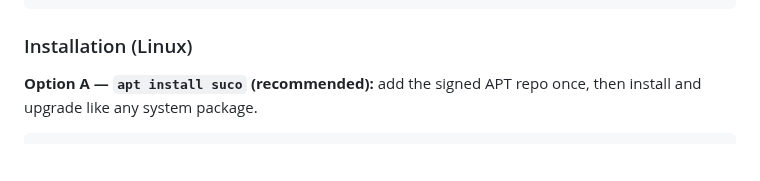
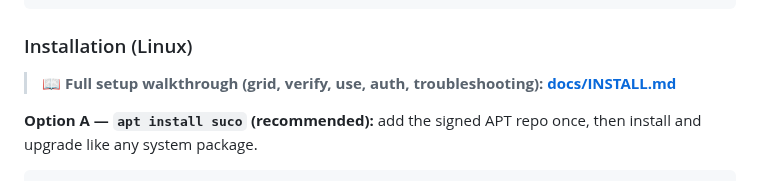
Before and after one commit to MicBur/suco, a Markdown page: README.md, the part around the change. Drawn GitHub-style; blank space fills up the shorter version.

Commit message:
docs: add complete installation & setup guide (docs/INSTALL.md)
Co-Authored-By: Claude Opus 4.8 <noreply@anthropic.com>

```diff
--- a/README.md
+++ b/README.md
@@ -210,6 +210,8 @@ cmake --build build --config Release
 
 ### Installation (Linux)
 
+> 📖 **Full setup walkthrough (grid, verify, use, auth, troubleshooting): [docs/INSTALL.md](docs/INSTALL.md)**
+
 **Option A — `apt install suco` (recommended):** add the signed APT repo once, then install and upgrade
 like any system package.
 
```
Also changed, not shown: docs/INSTALL.md (added, +195 -0 lines).
